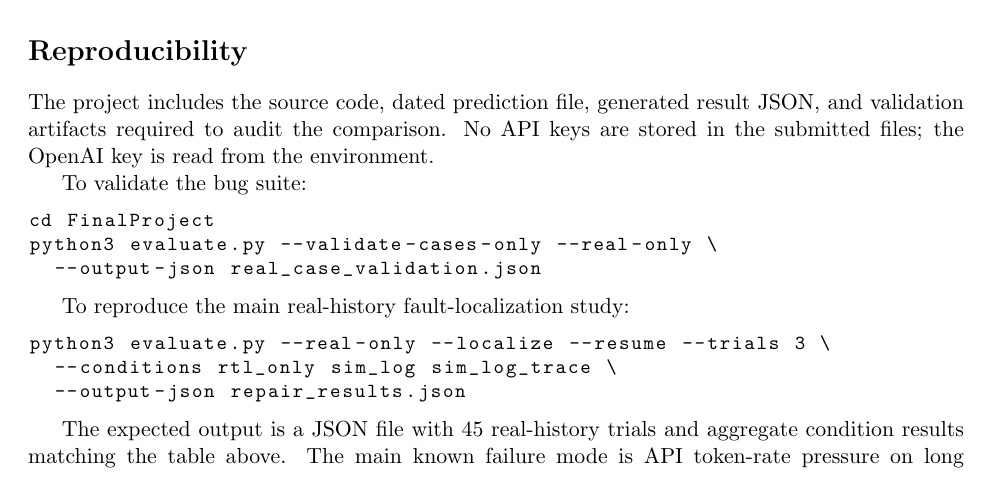
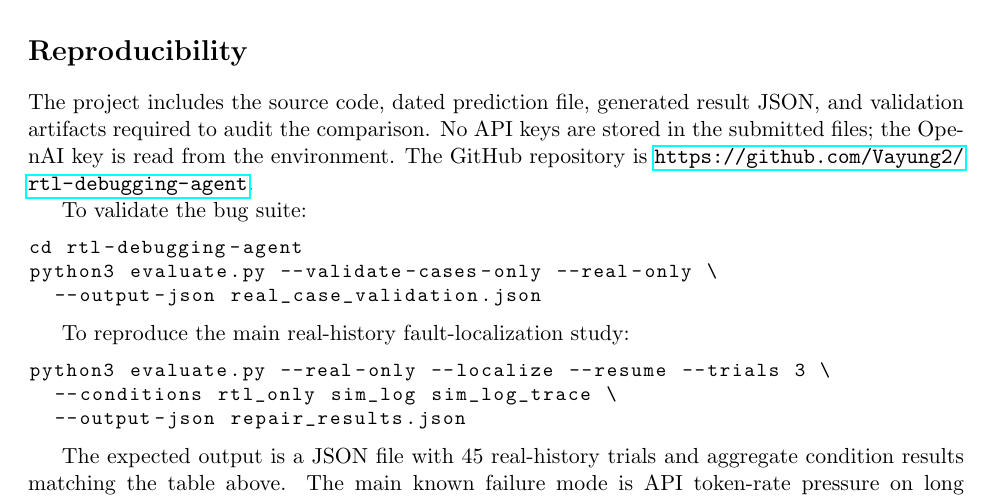
Before and after one commit to Vayung2/rtl-debugging-agent, a LaTeX document (final_report.tex): part of page 4 of 4, cut so that both start at the same text. Compiled offline with pdfLaTeX.

Commit message:
Add GitHub link to report

```diff
--- a/final_report.tex
+++ b/final_report.tex
@@ -216,11 +216,13 @@ remaining incomplete for the full processor.
 \section*{Reproducibility}
 The project includes the source code, dated prediction file, generated result
 JSON, and validation artifacts required to audit the comparison. No API keys are
-stored in the submitted files; the OpenAI key is read from the environment.
+stored in the submitted files; the OpenAI key is read from the environment. The
+GitHub repository is
+\url{https://github.com/Vayung2/rtl-debugging-agent}.
 
 To validate the bug suite:
 \begin{lstlisting}[basicstyle=\ttfamily\small]
-cd FinalProject
+cd rtl-debugging-agent
 python3 evaluate.py --validate-cases-only --real-only \
   --output-json real_case_validation.json
 \end{lstlisting}
```
Also changed, not shown: README.md.
